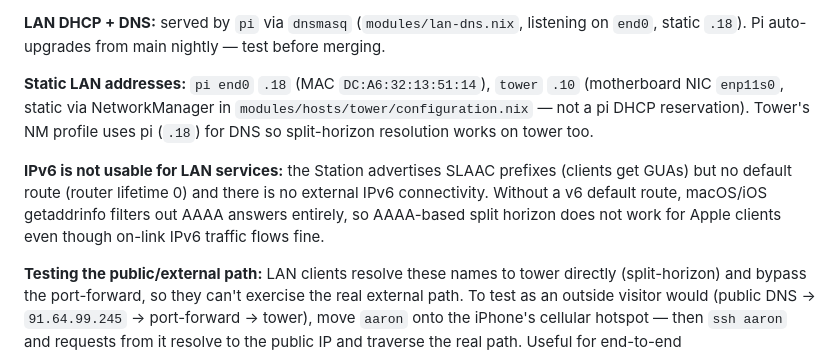
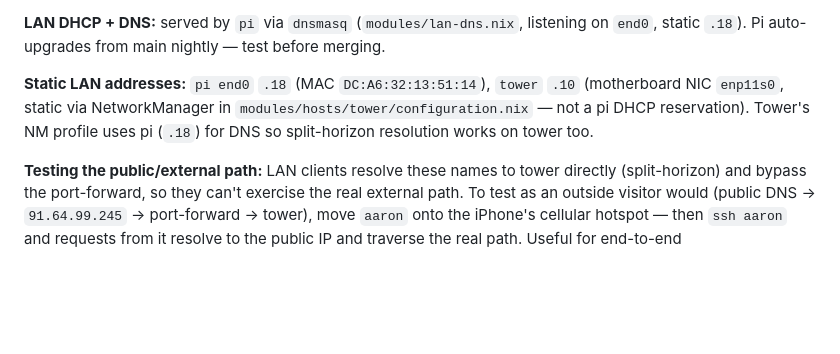
Before and after one commit to etrobert/setup, a Markdown page: CLAUDE.md, the part around the change. GitHub-like rendering; blank space fills up the shorter version.

Commit message:
docs(claude): remove ipv6 split-horizon notes about apple client limitations

```diff
--- a/CLAUDE.md
+++ b/CLAUDE.md
@@ -124,12 +124,6 @@ before merging.
 `modules/hosts/tower/configuration.nix` — not a pi DHCP reservation). Tower's NM
 profile uses pi (`.18`) for DNS so split-horizon resolution works on tower too.
 
-**IPv6 is not usable for LAN services:** the Station advertises SLAAC prefixes
-(clients get GUAs) but no default route (router lifetime 0) and there is no
-external IPv6 connectivity. Without a v6 default route, macOS/iOS getaddrinfo
-filters out AAAA answers entirely, so AAAA-based split horizon does not work for
-Apple clients even though on-link IPv6 traffic flows fine.
-
 **Testing the public/external path:** LAN clients resolve these names to tower
 directly (split-horizon) and bypass the port-forward, so they can't exercise the
 real external path. To test as an outside visitor would (public DNS →
```
